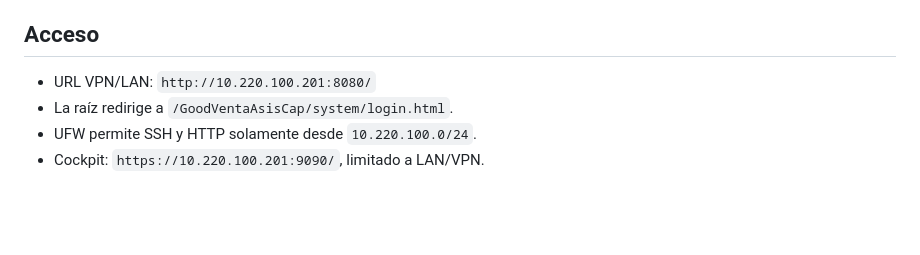
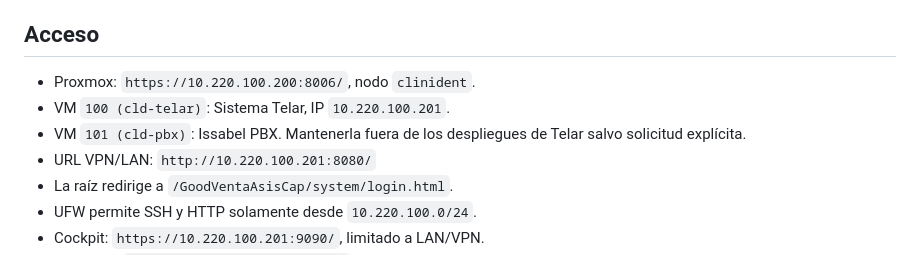
Before and after one commit to rodicristal17/GoodVentaAsisCap, a Markdown page: deploy/production/README.md, the part around the change. Rendered like a GitHub page; blank space fills up the shorter version.

Commit message:
docs: registrar topologia de produccion

```diff
--- a/deploy/production/README.md
+++ b/deploy/production/README.md
@@ -24,6 +24,9 @@ Las llamadas iniciadas desde Telar y el reconocimiento entrante usan dos cuentas
 
 ## Acceso
 
+- Proxmox: `https://10.220.100.200:8006/`, nodo `clinident`.
+- VM `100 (cld-telar)`: Sistema Telar, IP `10.220.100.201`.
+- VM `101 (cld-pbx)`: Issabel PBX. Mantenerla fuera de los despliegues de Telar salvo solicitud explícita.
 - URL VPN/LAN: `http://10.220.100.201:8080/`
 - La raíz redirige a `/GoodVentaAsisCap/system/login.html`.
 - UFW permite SSH y HTTP solamente desde `10.220.100.0/24`.
```
